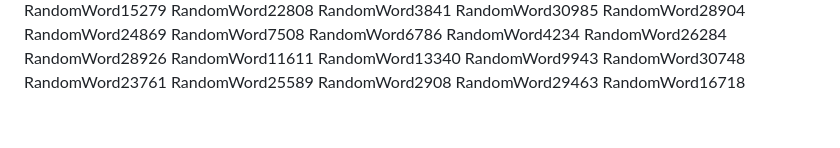
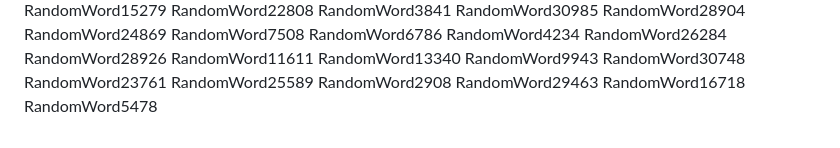
Before and after one commit to samuelkchris/flutter_feature_tour, a Markdown page: README.md, the part around the change. GitHub-like rendering.

Commit message:
Auto-update README with random word 50

```diff
--- a/README.md
+++ b/README.md
@@ -337,3 +337,4 @@ RandomWord25589
 RandomWord2908
 RandomWord29463
 RandomWord16718
+RandomWord5478
```
